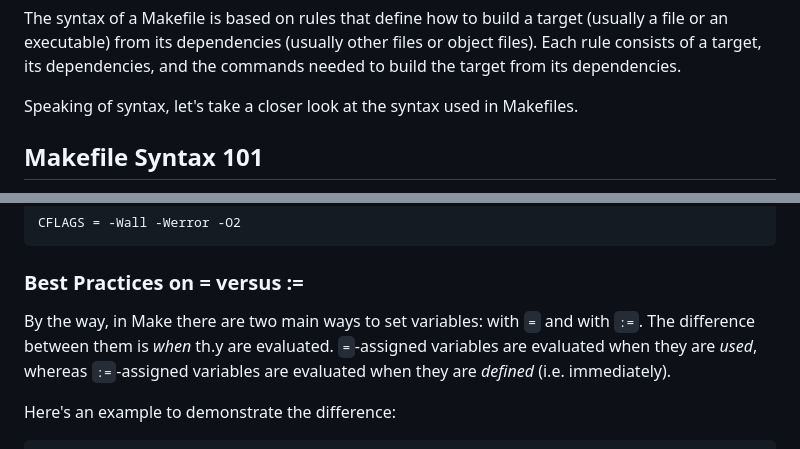
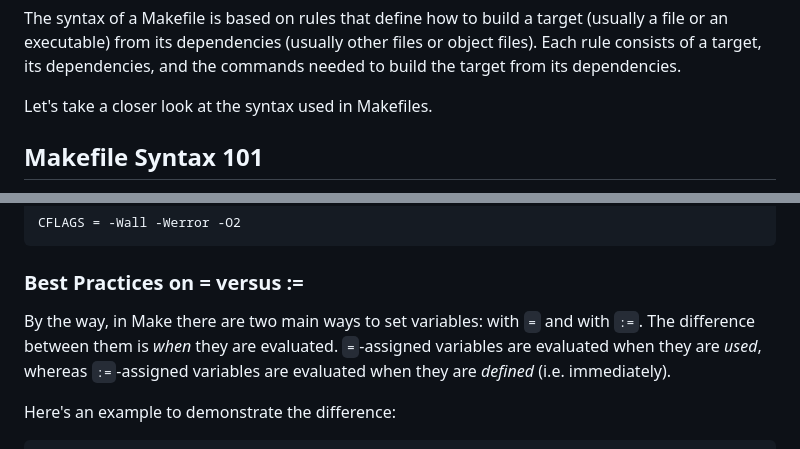
Before and after one commit to exbotanical/zito.fyi, a Markdown page: content/a-complete-guide-to-make.md, 2 parts joined by grey strips. Drawn GitHub-style.

```diff
--- a/content/a-complete-guide-to-make.md
+++ b/content/a-complete-guide-to-make.md
@@ -37,7 +37,7 @@ This Makefile specifies that the `program` executable should be built from the `
 
 The syntax of a Makefile is based on rules that define how to build a target (usually a file or an executable) from its dependencies (usually other files or object files). Each rule consists of a target, its dependencies, and the commands needed to build the target from its dependencies.
 
-Speaking of syntax, let's take a closer look at the syntax used in Makefiles.
+Let's take a closer look at the syntax used in Makefiles.
 
 ## Makefile Syntax 101
 
@@ -105,7 +106,7 @@ CFLAGS = -Wall -Werror -O2
 
 ### Best Practices on = versus :=
 
-By the way, in Make there are two main ways to set variables: with `=` and with `:=`. The difference between them is _when_ th.y are evaluated. `=`-assigned variables are evaluated when they are _used_, whereas `:=`-assigned variables are evaluated when they are _defined_ (i.e. immediately).
+By the way, in Make there are two main ways to set variables: with `=` and with `:=`. The difference between them is _when_ they are evaluated. `=`-assigned variables are evaluated when they are _used_, whereas `:=`-assigned variables are evaluated when they are _defined_ (i.e. immediately).
 
 Here's an example to demonstrate the difference:
 
```
Also changed, not shown: other parts of content/a-complete-guide-to-make.md (+16 -13 lines), content/the-java-ecosystem-is-broken.md (+1 -1 lines).
